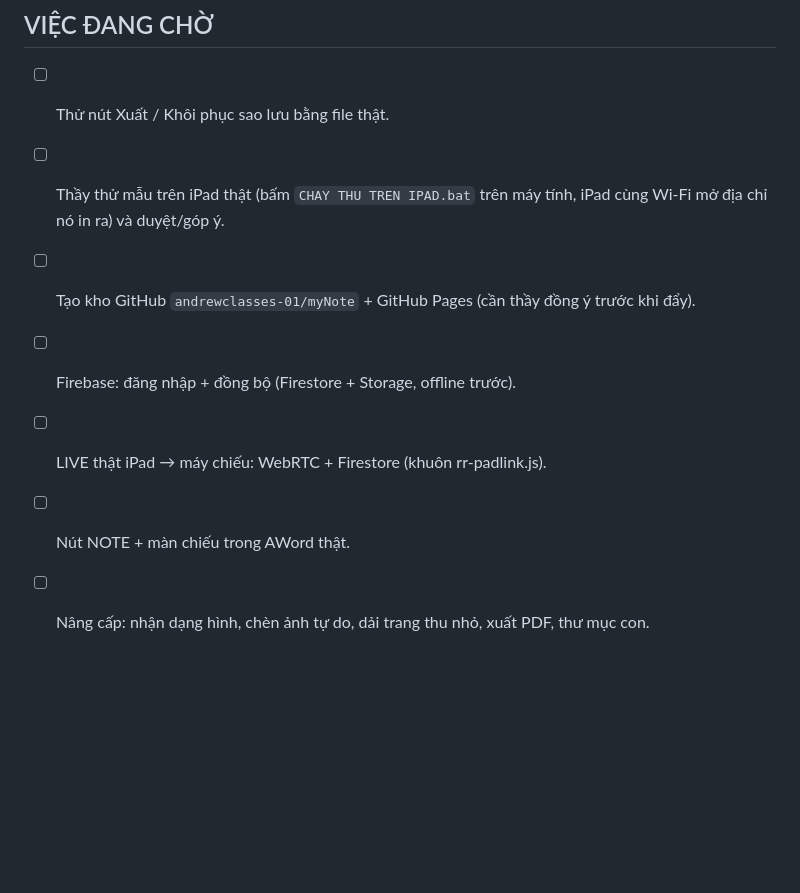
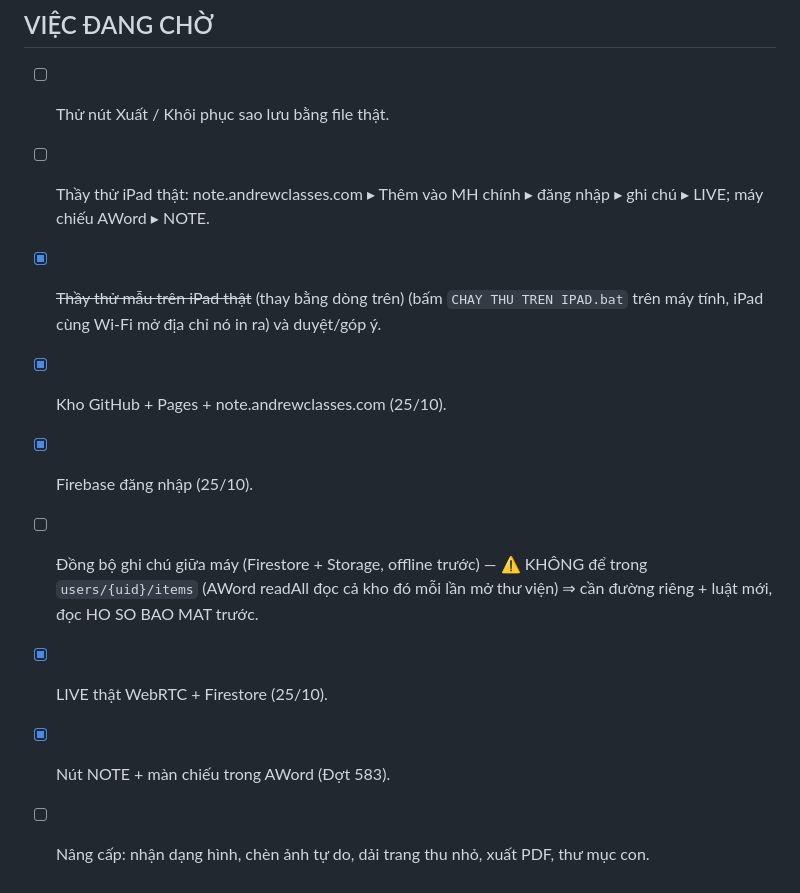
Before and after one commit to andrewclasses-01/myNote, a Markdown page: GHI CHU DU AN.md, the part around one of its changes. GitHub-like rendering; blank space fills up the shorter version.

```diff
--- a/GHI CHU DU AN.md
+++ b/GHI CHU DU AN.md
@@ -70,8 +105,10 @@ Chưa thử Xuất/Khôi phục bằng file thật; chưa thử trên iPad.
 ## VIỆC ĐANG CHỜ
 - [ ] Thử nút Xuất / Khôi phục sao lưu bằng file thật.
-- [ ] Thầy thử mẫu trên iPad thật (bấm `CHAY THU TREN IPAD.bat` trên máy tính, iPad cùng Wi-Fi mở địa chỉ nó in ra) và duyệt/góp ý.
-- [ ] Tạo kho GitHub `andrewclasses-01/myNote` + GitHub Pages (cần thầy đồng ý trước khi đẩy).
-- [ ] Firebase: đăng nhập + đồng bộ (Firestore + Storage, offline trước).
-- [ ] LIVE thật iPad → máy chiếu: WebRTC + Firestore (khuôn rr-padlink.js).
-- [ ] Nút NOTE + màn chiếu trong AWord thật.
+- [ ] Thầy thử iPad thật: note.andrewclasses.com ▸ Thêm vào MH chính ▸ đăng nhập ▸ ghi chú ▸ LIVE; máy chiếu AWord ▸ NOTE.
+- [x] ~~Thầy thử mẫu trên iPad thật~~ (thay bằng dòng trên) (bấm `CHAY THU TREN IPAD.bat` trên máy tính, iPad cùng Wi-Fi mở địa chỉ nó in ra) và duyệt/góp ý.
+- [x] Kho GitHub + Pages + note.andrewclasses.com (25/10).
+- [x] Firebase đăng nhập (25/10).
+- [ ] Đồng bộ ghi chú giữa máy (Firestore + Storage, offline trước) — ⚠️ KHÔNG để trong `users/{uid}/items` (AWord readAll đọc cả kho đó mỗi lần mở thư viện) ⇒ cần đường riêng + luật mới, đọc HO SO BAO MAT trước.
+- [x] LIVE thật WebRTC + Firestore (25/10).
+- [x] Nút NOTE + màn chiếu trong AWord (Đợt 583).
 - [ ] Nâng cấp: nhận dạng hình, chèn ảnh tự do, dải trang thu nhỏ, xuất PDF, thư mục con.
```
Also changed, not shown: other parts of GHI CHU DU AN.md (+35 -0 lines), CLAUDE.md (+11 -11 lines).
